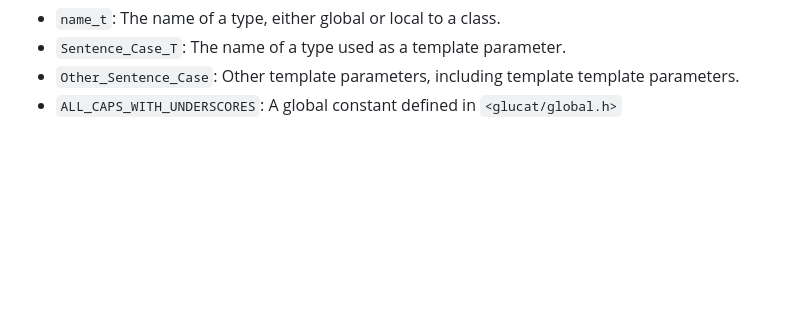
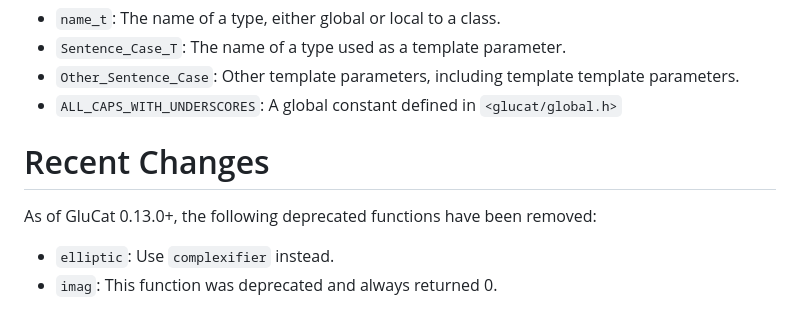
Before and after one commit to penguian/glucat, a Markdown page: README.md, the part around the change. GitHub-like rendering; blank space fills up the shorter version.

Commit message:
Note that deprecated functions have been removed

```diff
--- a/README.md
+++ b/README.md
@@ -403,3 +403,11 @@ Some code conventions are:
 * `Other_Sentence_Case`: Other template parameters, including template template
 parameters.
 * `ALL_CAPS_WITH_UNDERSCORES`: A global constant defined in `<glucat/global.h>`
+
+
+Recent Changes
+==============
+
+As of GluCat 0.13.0+, the following deprecated functions have been removed:
+* `elliptic`: Use `complexifier` instead.
+* `imag`: This function was deprecated and always returned 0.
```
